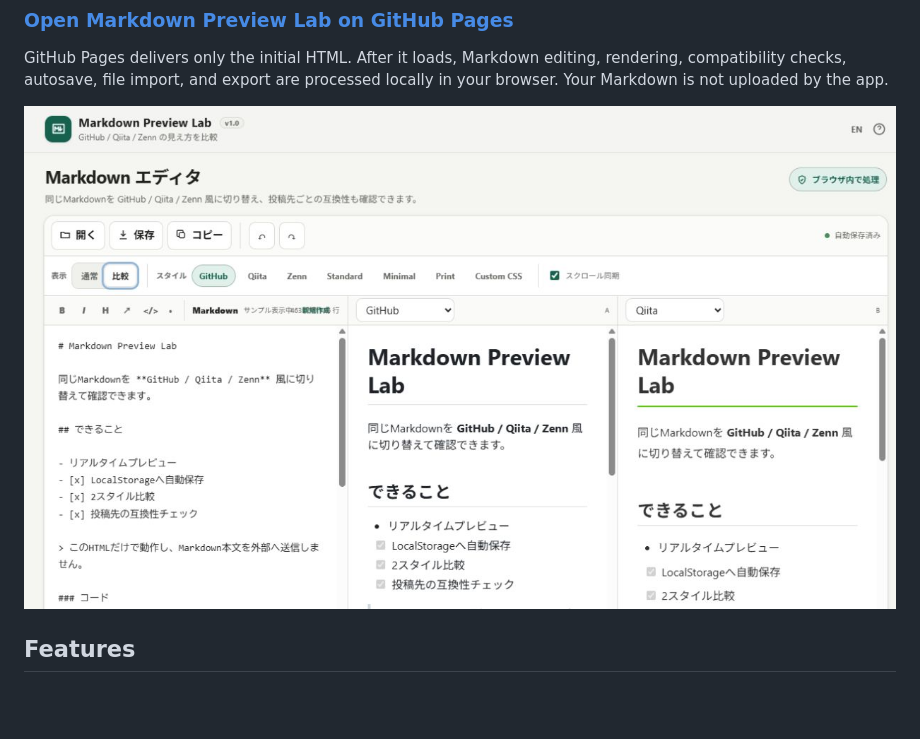
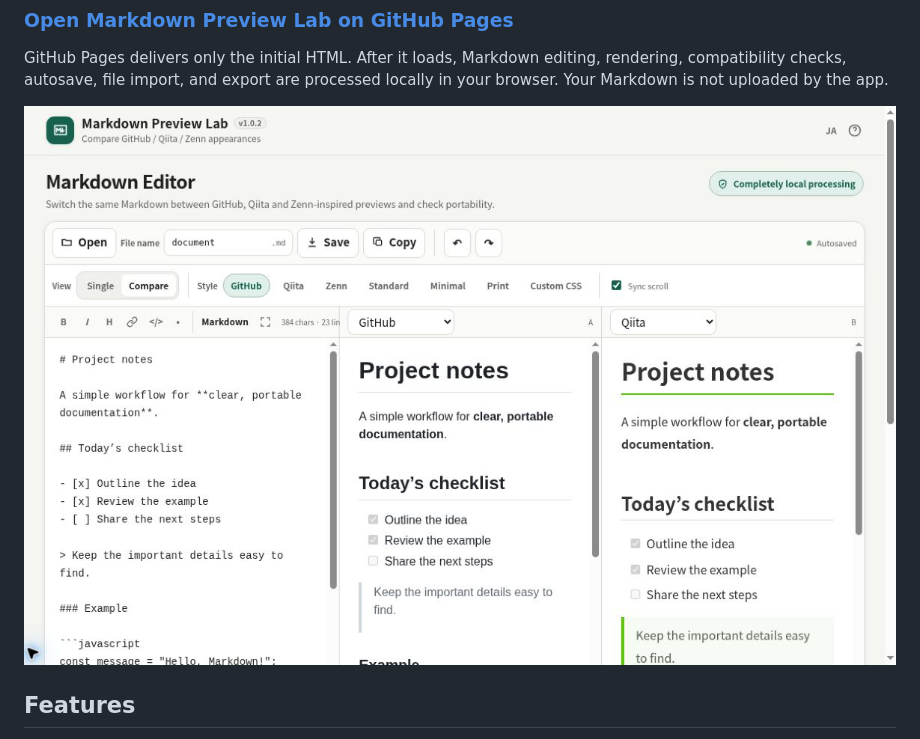
Before and after one commit to ttomohisa/htmlapps-markdown-preview-lab, a Markdown page: README.md, the part around the change. Drawn GitHub-style; pictures changed too: assets/screenshot-en.png (added); blank space fills up the shorter version.

Commit message:
docs: add verified English catalog screenshot

```diff
--- a/README.md
+++ b/README.md
@@ -14,7 +14,7 @@ A privacy-focused, single-HTML Markdown editor for writing locally, comparing Gi
 
 GitHub Pages delivers only the initial HTML. After it loads, Markdown editing, rendering, compatibility checks, autosave, file import, and export are processed locally in your browser. Your Markdown is not uploaded by the app.
 
-![Markdown Preview Lab comparing rendered Markdown styles side by side](assets/screenshot.png)
+![Markdown Preview Lab comparing rendered Markdown styles side by side](assets/screenshot-en.png)
 
 ## Features
 
```
Also changed, not shown: CHANGELOG.md (+1 -1 lines).
